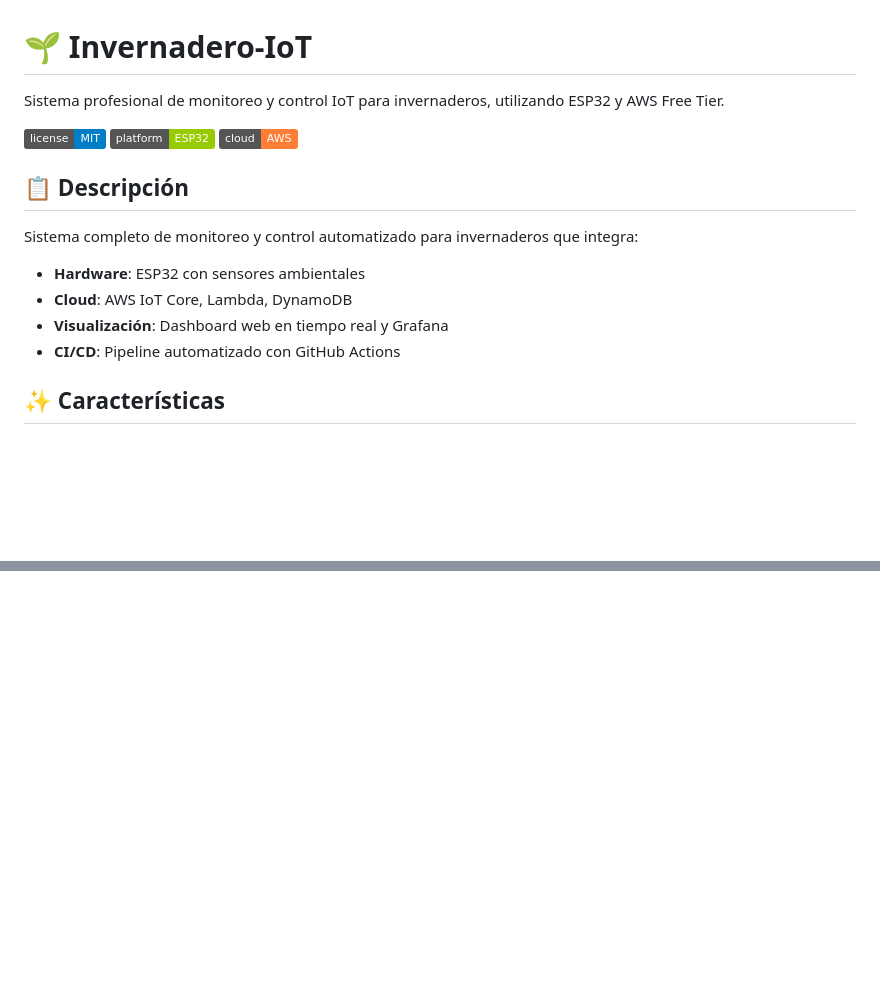
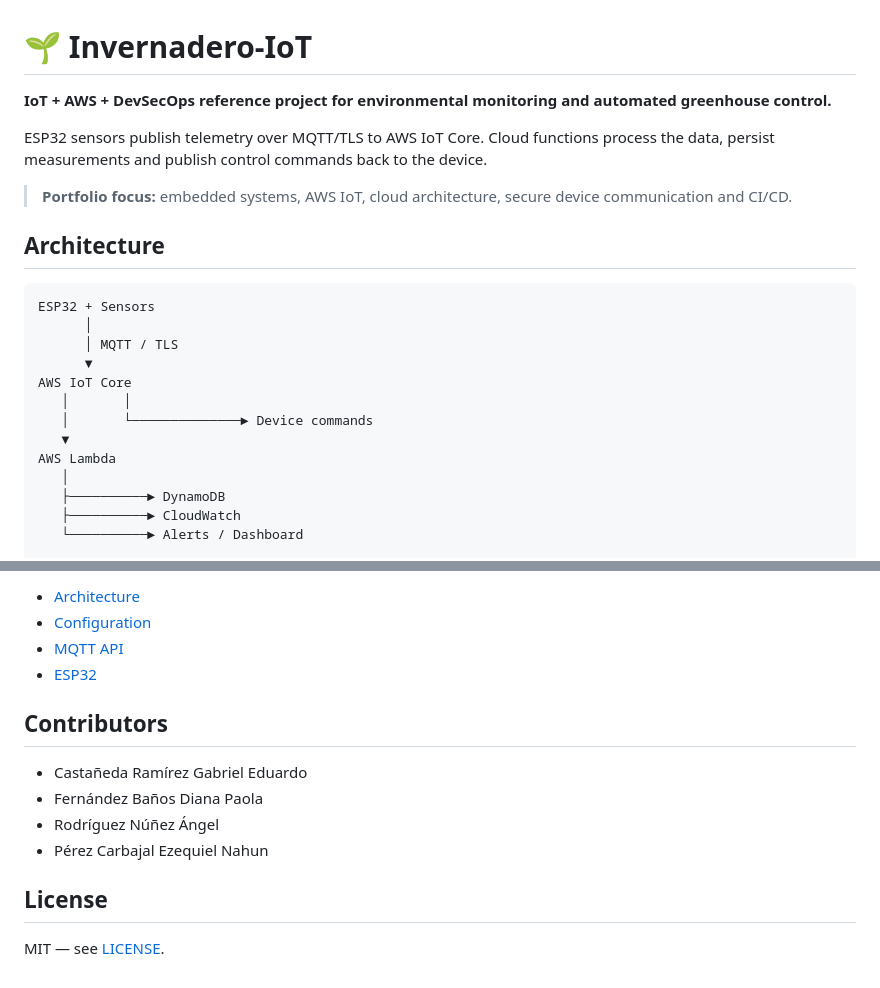
Before and after one commit to ezelpc/Invernadero-IoT, a Markdown page: README.md, 2 parts joined by grey strips. Rendered like a GitHub page; badges without logos; blank space fills up the shorter version.

Commit message:
docs(readme): polish IoT cloud security project

````diff
--- a/README.md
+++ b/README.md
@@ -1,18 +1,25 @@
 # 🌱 Invernadero-IoT
 
-Sistema profesional de monitoreo y control IoT para invernaderos, utilizando ESP32 y AWS Free Tier.
+**IoT + AWS + DevSecOps reference project for environmental monitoring and automated greenhouse control.**
 
-![License](https://img.shields.io/badge/license-MIT-blue.svg)
-![Platform](https://img.shields.io/badge/platform-ESP32-green.svg)
-![AWS](https://img.shields.io/badge/cloud-AWS-orange.svg)
+ESP32 sensors publish telemetry over MQTT/TLS to AWS IoT Core. Cloud functions process the data, persist measurements and publish control commands back to the device.
 
-## 📋 Descripción
+> **Portfolio focus:** embedded systems, AWS IoT, cloud architecture, secure device communication and CI/CD.
 
-Sistema completo de monitoreo y control automatizado para invernaderos que integra:
-- **Hardware**: ESP32 con sensores ambientales
-- **Cloud**: AWS IoT Core, Lambda, DynamoDB
-- **Visualización**: Dashboard web en tiempo real y Grafana
-- **CI/CD**: Pipeline automatizado con GitHub Actions
+## Architecture
 
-## ✨ Características
+```text
+ESP32 + Sensors
+      │
+      │ MQTT / TLS
+      ▼
+AWS IoT Core
+   │       │
+   │       └──────────────► Device commands
+   ▼
+AWS Lambda
+   │
+   ├──────────► DynamoDB
+   ├──────────► CloudWatch
+   └──────────► Alerts / Dashboard
 
@@ -207,0 +158,15 @@ Este proyecto está bajo la Licencia MIT. Ver [LICENSE](LICENSE) para más detal
+- [Architecture](docs/arquitectura.md)
+- [Configuration](docs/guia-configuracion.md)
+- [MQTT API](docs/documentacion-api.md)
+- [ESP32](hardware/esp32/README.md)
+
+## Contributors
+
+- Castañeda Ramírez Gabriel Eduardo
+- Fernández Baños Diana Paola
+- Rodríguez Núñez Ángel
+- Pérez Carbajal Ezequiel Nahun
+
+## License
+
+MIT — see [LICENSE](LICENSE).
````
Also changed, not shown: other parts of README.md (+97 -154 lines).
